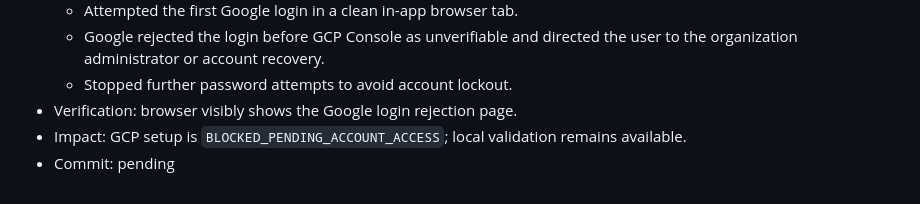
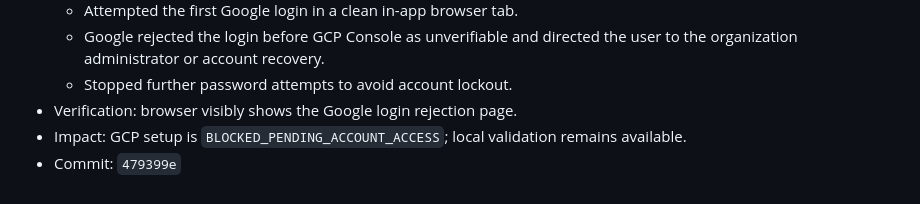
Before and after one commit to ListenJ/chia-repo-audit, a Markdown page: docs/operations-log.md, the part around the change. Rendered like a GitHub page.

Commit message:
docs: backfill blocked access commit hash

```diff
--- a/docs/operations-log.md
+++ b/docs/operations-log.md
@@ -114,4 +114,4 @@
 - Verification: browser visibly shows the Google login rejection page.
 - Impact: GCP setup is `BLOCKED_PENDING_ACCOUNT_ACCESS`; local validation
   remains available.
-- Commit: pending
+- Commit: `479399e`
```
